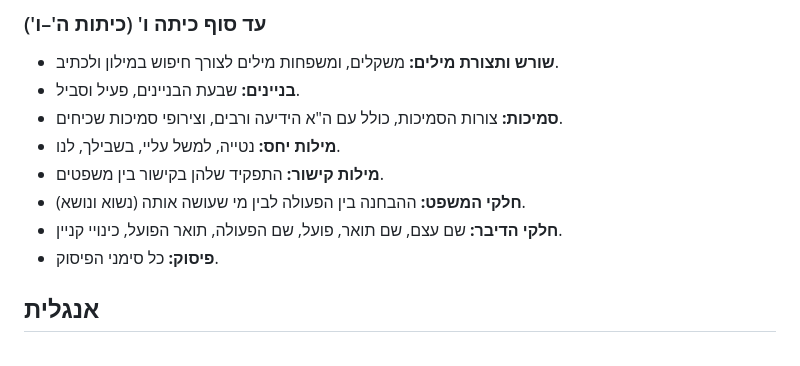
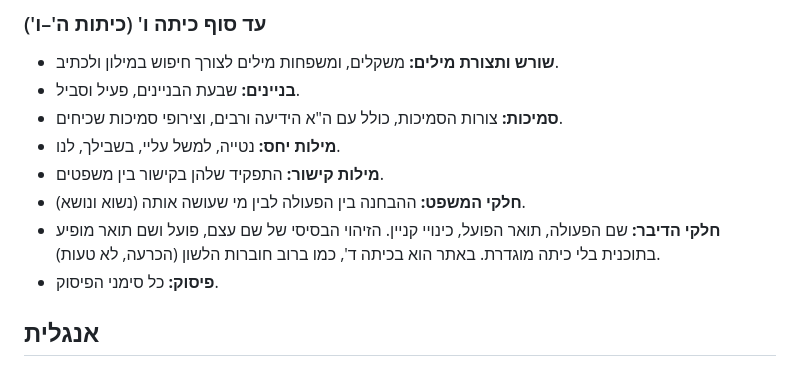
Before and after one commit to simonlurie1/school, a Markdown page: docs/curriculum.md, the part around the change. Drawn GitHub-style.

Commit message:
Curriculum summary: basic parts of speech stay in grade 4 (decision)

```diff
--- a/docs/curriculum.md
+++ b/docs/curriculum.md
@@ -138,7 +138,7 @@
 - **מילות יחס:** נטייה, למשל עליי, בשבילך, לנו.
 - **מילות קישור:** התפקיד שלהן בקישור בין משפטים.
 - **חלקי המשפט:** ההבחנה בין הפעולה לבין מי שעושה אותה (נשוא ונושא).
-- **חלקי הדיבר:** שם עצם, שם תואר, פועל, שם הפעולה, תואר הפועל, כינויי קניין.
+- **חלקי הדיבר:** שם הפעולה, תואר הפועל, כינויי קניין. הזיהוי הבסיסי של שם עצם, פועל ושם תואר מופיע בתוכנית בלי כיתה מוגדרת. באתר הוא בכיתה ד', כמו ברוב חוברות הלשון (הכרעה, לא טעות).
 - **פיסוק:** כל סימני הפיסוק.
 
 ## אנגלית
```
